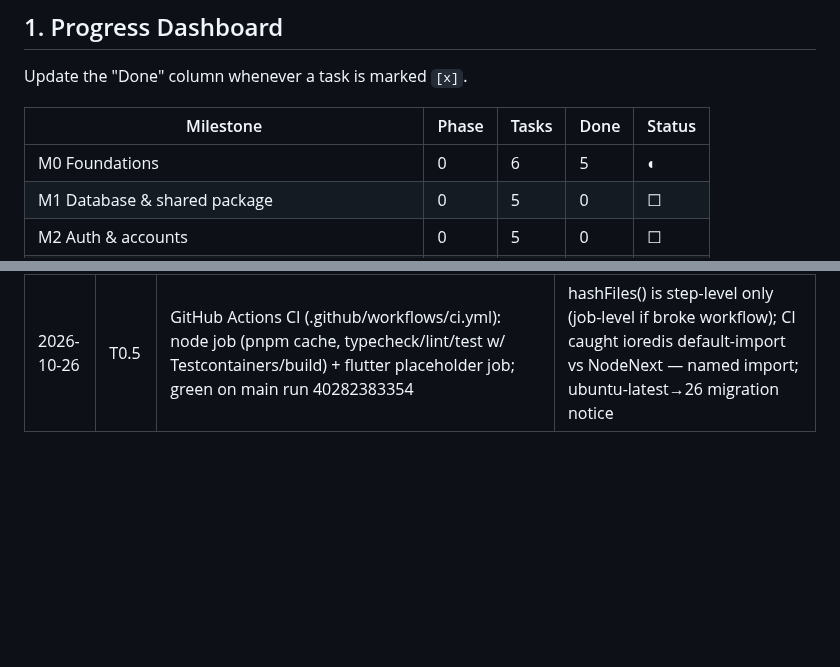
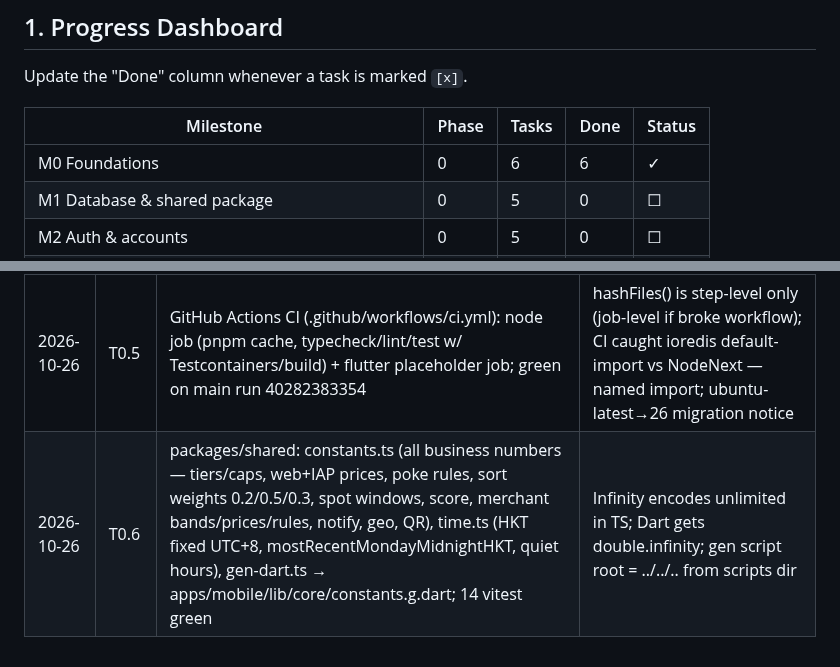
Before and after one commit to jamezun/meshpoke-app, a Markdown page: BUILD_PLAN.md, 2 parts joined by grey strips. GitHub-like rendering; blank space fills up the shorter version.

Commit message:
T0.6: tick plan — M0 Foundations complete (6/6)

```diff
--- a/BUILD_PLAN.md
+++ b/BUILD_PLAN.md
@@ -83,7 +83,7 @@ Update the "Done" column whenever a task is marked `[x]`.
 
 | Milestone | Phase | Tasks | Done | Status |
 | --- | --- | --- | --- | --- |
-| M0 Foundations | 0 | 6 | 5 | ◐ |
+| M0 Foundations | 0 | 6 | 6 | ✓ |
 | M1 Database & shared package | 0 | 5 | 0 | ☐ |
 | M2 Auth & accounts | 0 | 5 | 0 | ☐ |
 | M3 Profiles, keywords, photos | 0 | 4 | 0 | ☐ |
@@ -1069,3 +1069,4 @@ Append one line per completed task (newest at the bottom).
 | 2026-10-26 | T0.3 | API skeleton: Fastify 5 factory (app.ts/server.ts split), CORS allowlist + helmet + rate-limit (Redis store, health exempt) + sensible + Zod type provider + problem+json errors w/ request ids, swagger /docs dev-only + openapi.json export script, /v1/health (db+redis checks), pino + dotenv, Vitest + Testcontainers (PostGIS+Redis per run) — 3 integration tests green | WSL: testcontainers needs DOCKER_CONFIG shim (infra/test-docker-config) b/c Docker Desktop credsStore; pnpm override cookie@^1.0.2 (ESM-only cookie@2 breaks light-my-request require); dev env via dotenv not NODE_OPTIONS (--env-file blocked) |
 | 2026-10-26 | T0.4 | Generated clients: packages/api-client (openapi-typescript + openapi-fetch wrapper w/ bearer hook); Dart dart-dio SDK at apps/mobile/meshpoke_api (pubName=meshpoke_api) via openapi-generator Docker image (no local Java); single pnpm api:openapi chains spec + TS + Dart | Dart SDK consumed as path dep when apps/mobile pubspec lands (T5.1); regenerate needs docker |
 | 2026-10-26 | T0.5 | GitHub Actions CI (.github/workflows/ci.yml): node job (pnpm cache, typecheck/lint/test w/ Testcontainers/build) + flutter placeholder job; green on main run 40282383354 | hashFiles() is step-level only (job-level if broke workflow); CI caught ioredis default-import vs NodeNext — named import; ubuntu-latest→26 migration notice |
+| 2026-10-26 | T0.6 | packages/shared: constants.ts (all business numbers — tiers/caps, web+IAP prices, poke rules, sort weights 0.2/0.5/0.3, spot windows, score, merchant bands/prices/rules, notify, geo, QR), time.ts (HKT fixed UTC+8, mostRecentMondayMidnightHKT, quiet hours), gen-dart.ts → apps/mobile/lib/core/constants.g.dart; 14 vitest green | Infinity encodes unlimited in TS; Dart gets double.infinity; gen script root = ../../.. from scripts dir |
```
Also changed, not shown: other parts of BUILD_PLAN.md (+14 -14 lines).
